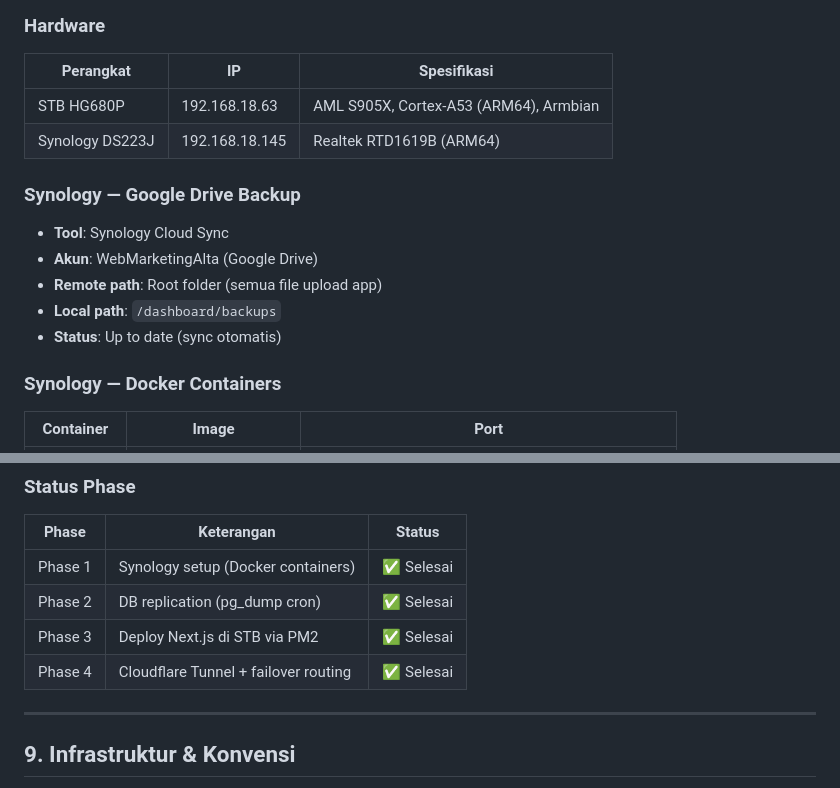
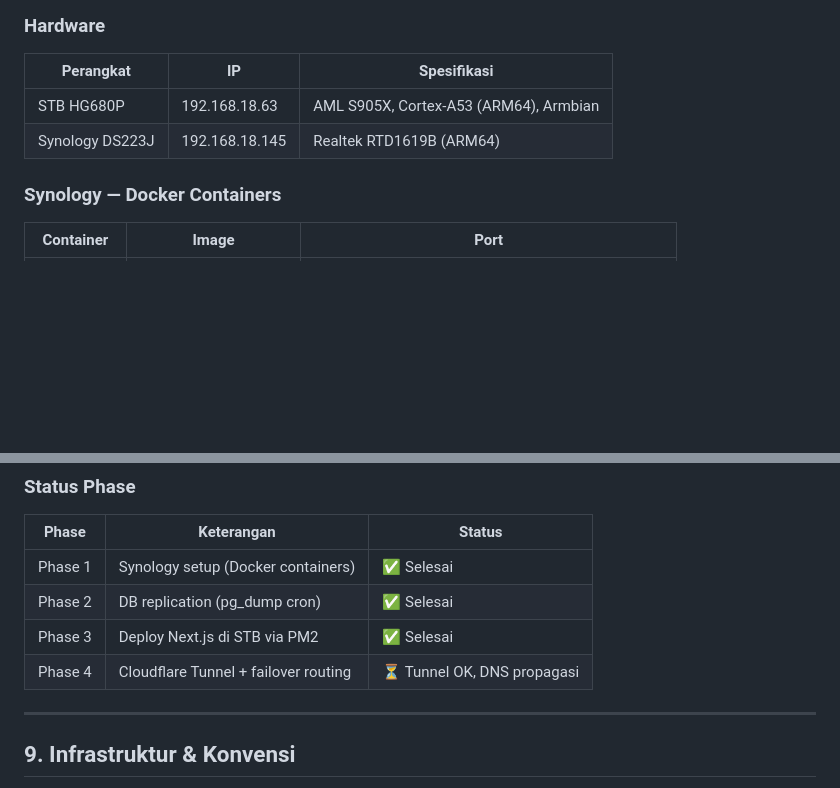
Before and after one commit to Jipesya27/nikon-dashboard, a Markdown page: memory.md, 2 parts joined by grey strips. GitHub-like rendering; blank space fills up the shorter version.

```diff
--- a/memory.md
+++ b/memory.md
@@ -222,14 +222,6 @@ Internet → backup.altanikindo.web.id
 | STB HG680P | 192.168.18.63 | AML S905X, Cortex-A53 (ARM64), Armbian |
 | Synology DS223J | 192.168.18.145 | Realtek RTD1619B (ARM64) |
 
-### Synology — Google Drive Backup
-
-- **Tool**: Synology Cloud Sync
-- **Akun**: WebMarketingAlta (Google Drive)
-- **Remote path**: Root folder (semua file upload app)
-- **Local path**: `/dashboard/backups`
-- **Status**: Up to date (sync otomatis)
-
 ### Synology — Docker Containers
 
 | Container | Image | Port |
@@ -290,7 +282,7 @@ Internet → backup.altanikindo.web.id
 | Phase 1 | Synology setup (Docker containers) | ✅ Selesai |
 | Phase 2 | DB replication (pg_dump cron) | ✅ Selesai |
 | Phase 3 | Deploy Next.js di STB via PM2 | ✅ Selesai |
-| Phase 4 | Cloudflare Tunnel + failover routing | ✅ Selesai |
+| Phase 4 | Cloudflare Tunnel + failover routing | ⏳ Tunnel OK, DNS propagasi |
 
 ---
 
```
